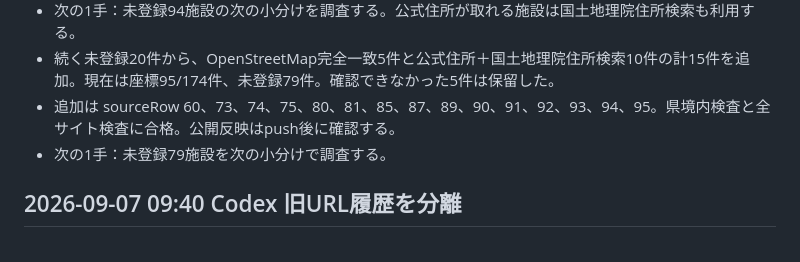
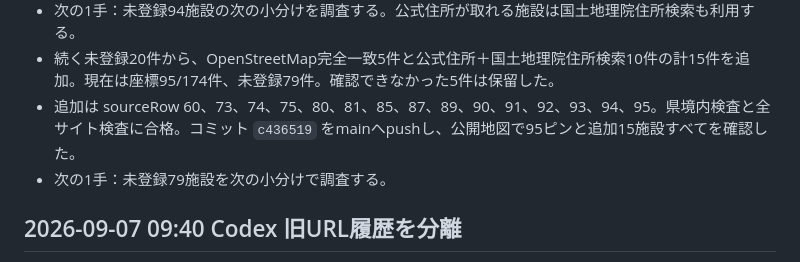
Before and after one commit to kenji0618y/gomirachelin, a Markdown page: docs/AI引き継ぎ.md, the part around the change. Drawn GitHub-style.

```diff
--- a/docs/AI引き継ぎ.md
+++ b/docs/AI引き継ぎ.md
@@ -16,7 +16,7 @@
 - 追加は sourceRow 58、59、62、64、65、67、69、72、82、84。`build_map_data.py --check` は県境内を含め合格。コミット `328e7a2` をmainへpushし、公開地図で80ピンと追加10施設すべてを確認した。
 - 次の1手：未登録94施設の次の小分けを調査する。公式住所が取れる施設は国土地理院住所検索も利用する。
 - 続く未登録20件から、OpenStreetMap完全一致5件と公式住所＋国土地理院住所検索10件の計15件を追加。現在は座標95/174件、未登録79件。確認できなかった5件は保留した。
-- 追加は sourceRow 60、73、74、75、80、81、85、87、89、90、91、92、93、94、95。県境内検査と全サイト検査に合格。公開反映はpush後に確認する。
+- 追加は sourceRow 60、73、74、75、80、81、85、87、89、90、91、92、93、94、95。県境内検査と全サイト検査に合格。コミット `c436519` をmainへpushし、公開地図で95ピンと追加15施設すべてを確認した。
 - 次の1手：未登録79施設を次の小分けで調査する。
 
 ## 2026-09-07 09:40 Codex 旧URL履歴を分離
```
Also changed, not shown: docs/LIMIT_CHECKPOINT.md (+1 -1 lines), docs/STATE.md (+2 -1 lines).
